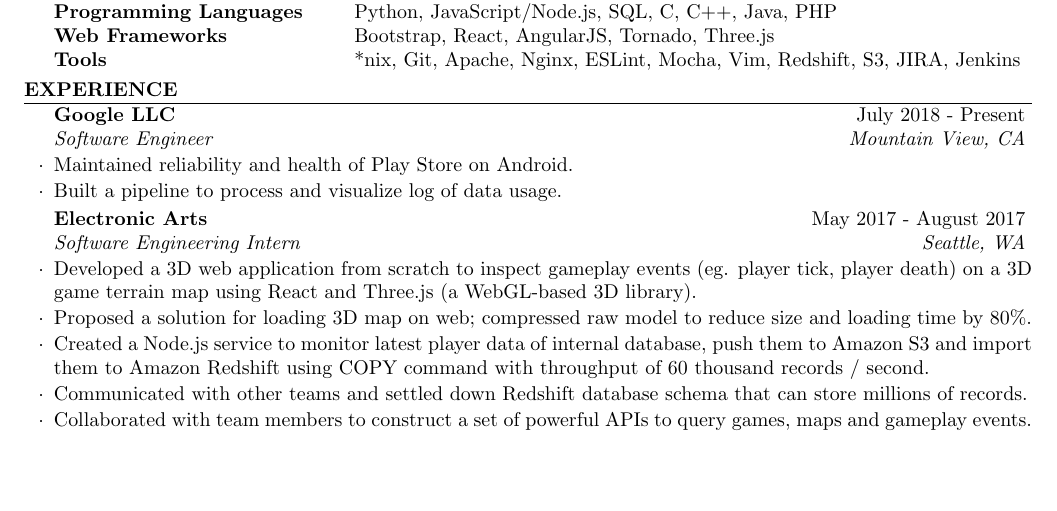
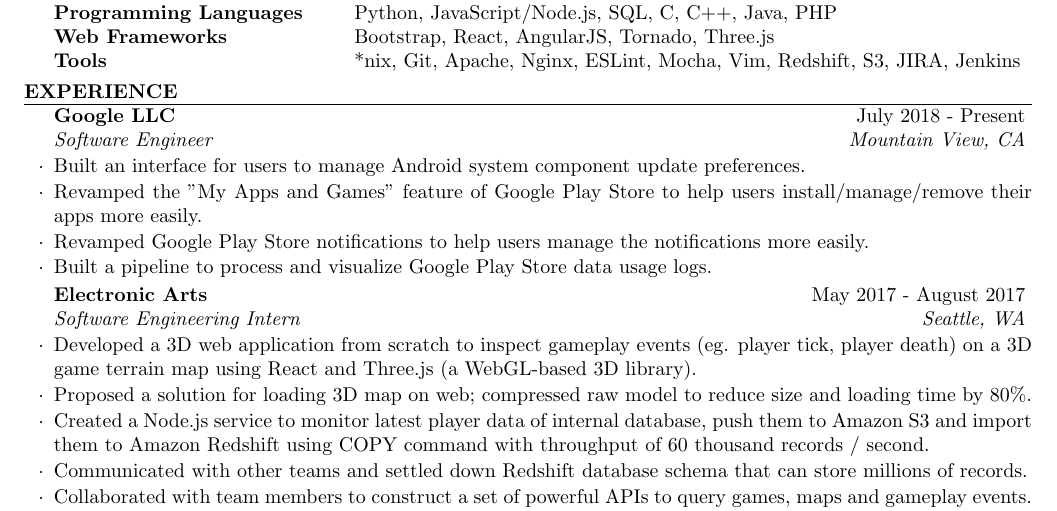
Before and after one commit to hikoship/resume, a LaTeX CV (resume_hongyuangao.tex): part of page 1 of 2, cut so that both start at the same text, the shorter picture padded with empty space. Compiled offline with pdfLaTeX.

Commit message:
Update resume_hongyuangao.tex

```diff
--- a/resume_hongyuangao.tex
+++ b/resume_hongyuangao.tex
@@ -80,8 +80,10 @@
 \begin{rSection}{Experience}
 
 \begin{rSubsection}{Google LLC}{July 2018 - Present}{Software Engineer}{Mountain View, CA}
-\item Maintained reliability and health of Play Store on Android.
-\item Built a pipeline to process and visualize log of data usage.
+\item Built an interface for users to manage Android system component update preferences.
+\item Revamped the "My Apps and Games" feature of Google Play Store to help users install/manage/remove their apps more easily.
+\item Revamped Google Play Store notifications to help users manage the notifications more easily.
+\item Built a pipeline to process and visualize Google Play Store data usage logs.
 \end{rSubsection}
 
 \begin{rSubsection}{Electronic Arts}{May 2017 - August 2017}{Software Engineering Intern}{Seattle, WA}
```
